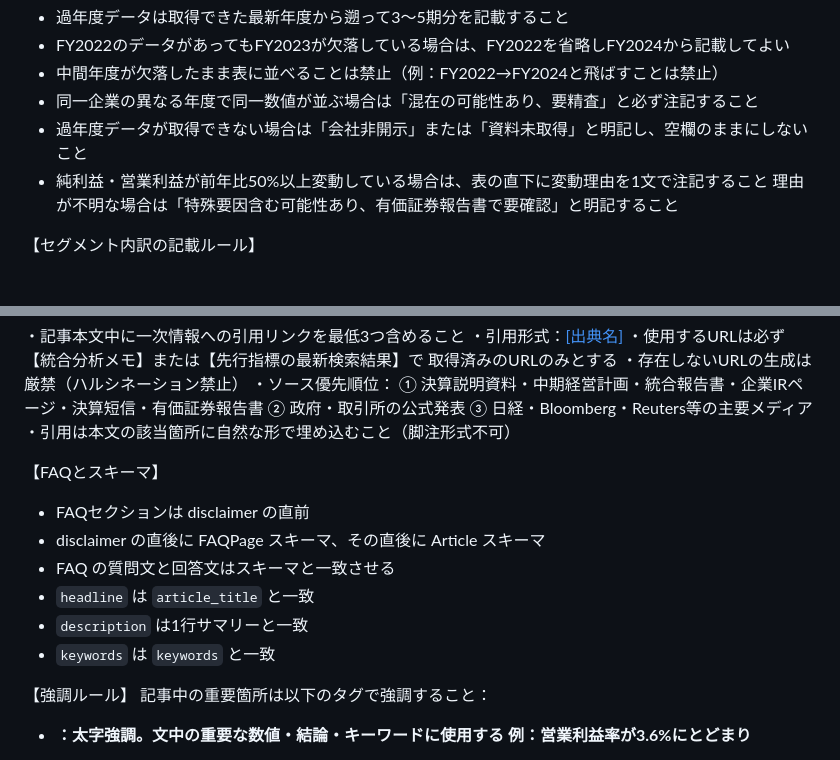
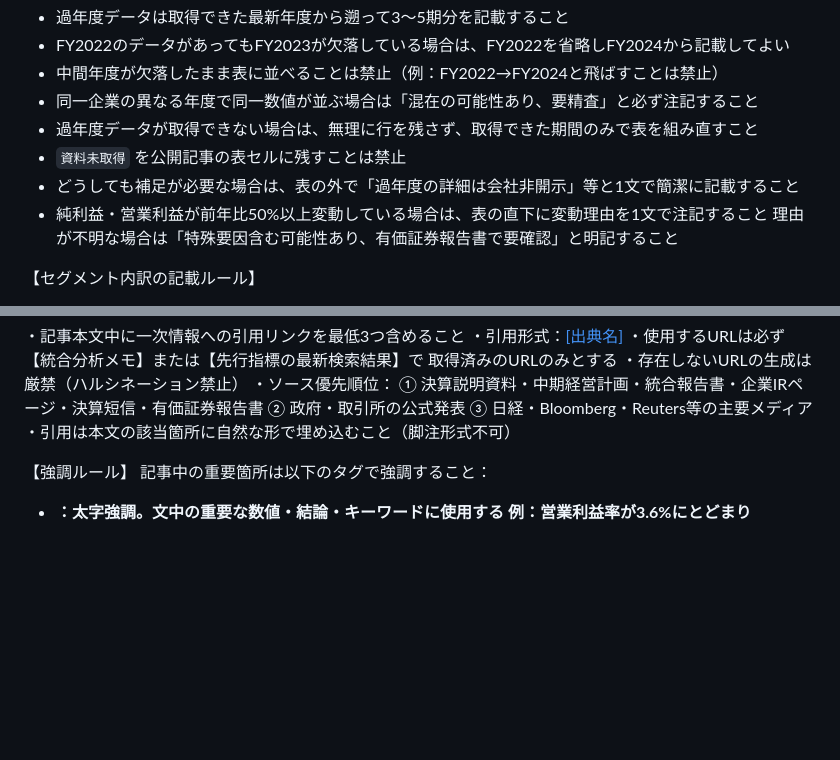
Before and after one commit to Ftomohiro0612/fic-investment-system, a Markdown page: prompts/article/company_analysis_article_main.md, 2 parts joined by grey strips. GitHub-like rendering; blank space fills up the shorter version.

```diff
--- a/prompts/article/company_analysis_article_main.md
+++ b/prompts/article/company_analysis_article_main.md
@@ -75,7 +86,9 @@
 - FY2022のデータがあってもFY2023が欠落している場合は、FY2022を省略しFY2024から記載してよい
 - 中間年度が欠落したまま表に並べることは禁止（例：FY2022→FY2024と飛ばすことは禁止）
 - 同一企業の異なる年度で同一数値が並ぶ場合は「混在の可能性あり、要精査」と必ず注記すること
-- 過年度データが取得できない場合は「会社非開示」または「資料未取得」と明記し、空欄のままにしないこと
+- 過年度データが取得できない場合は、無理に行を残さず、取得できた期間のみで表を組み直すこと
+- `資料未取得` を公開記事の表セルに残すことは禁止
+- どうしても補足が必要な場合は、表の外で「過年度の詳細は会社非開示」等と1文で簡潔に記載すること
 - 純利益・営業利益が前年比50%以上変動している場合は、表の直下に変動理由を1文で注記すること
   理由が不明な場合は「特殊要因含む可能性あり、有価証券報告書で要確認」と明記すること
 
@@ -509,14 +449,6 @@
   ② 政府・取引所の公式発表
   ③ 日経・Bloomberg・Reuters等の主要メディア
 ・引用は本文の該当箇所に自然な形で埋め込むこと（脚注形式不可）
-
-【FAQとスキーマ】
-- FAQセクションは disclaimer の直前
-- disclaimer の直後に FAQPage スキーマ、その直後に Article スキーマ
-- FAQ の質問文と回答文はスキーマと一致させる
-- `headline` は `article_title` と一致
-- `description` は1行サマリーと一致
-- `keywords` は `keywords` と一致
 
 【強調ルール】
 記事中の重要箇所は以下のタグで強調すること：
```
Also changed, not shown: other parts of prompts/article/company_analysis_article_main.md (+28 -81 lines).
